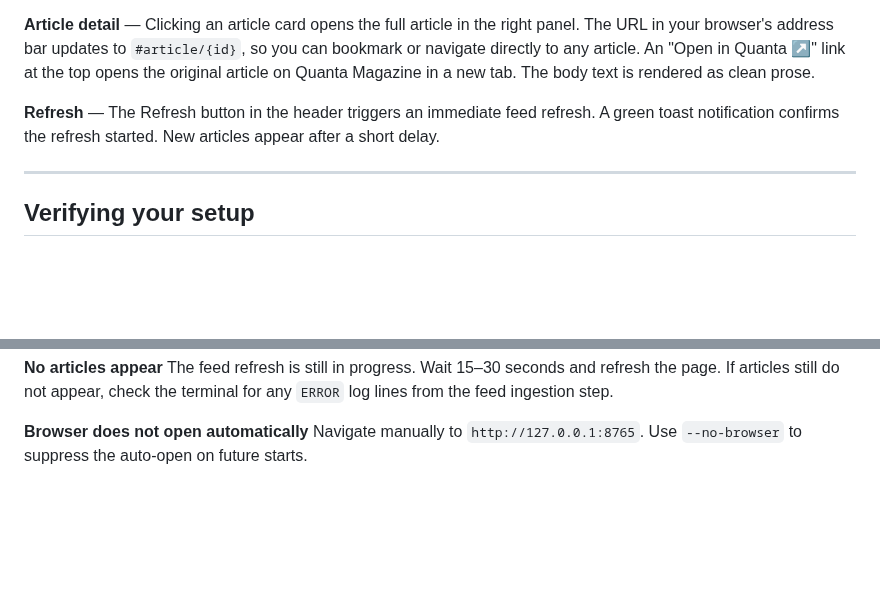
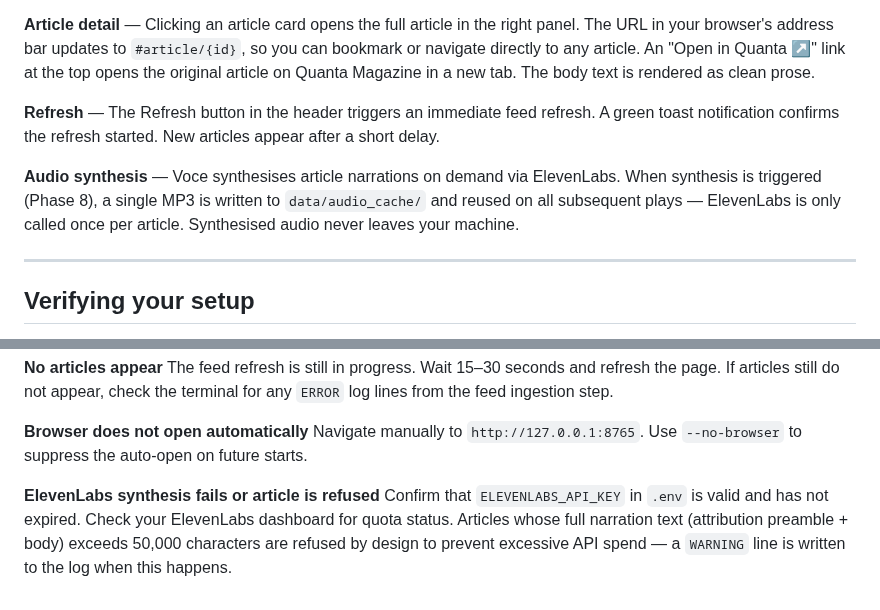
Before and after one commit to AruneemB/voce, a Markdown page: docs/GETTING-STARTED.md, 2 parts joined by grey strips. Rendered like a GitHub page; blank space fills up the shorter version.

Commit message:
docs(getting-started): add audio synthesis overview and TTS troubleshooting entry

```diff
--- a/docs/GETTING-STARTED.md
+++ b/docs/GETTING-STARTED.md
@@ -103,6 +103,8 @@ You should see the Voce interface load within a few seconds. The initial feed re
 
 **Refresh** — The Refresh button in the header triggers an immediate feed refresh. A green toast notification confirms the refresh started. New articles appear after a short delay.
 
+**Audio synthesis** — Voce synthesises article narrations on demand via ElevenLabs. When synthesis is triggered (Phase 8), a single MP3 is written to `data/audio_cache/` and reused on all subsequent plays — ElevenLabs is only called once per article. Synthesised audio never leaves your machine.
+
 ---
 
 ## Verifying your setup
@@ -138,3 +140,6 @@ The feed refresh is still in progress. Wait 15–30 seconds and refresh the page
 
 **Browser does not open automatically**
 Navigate manually to `http://127.0.0.1:8765`. Use `--no-browser` to suppress the auto-open on future starts.
+
+**ElevenLabs synthesis fails or article is refused**
+Confirm that `ELEVENLABS_API_KEY` in `.env` is valid and has not expired. Check your ElevenLabs dashboard for quota status. Articles whose full narration text (attribution preamble + body) exceeds 50,000 characters are refused by design to prevent excessive API spend — a `WARNING` line is written to the log when this happens.
```
